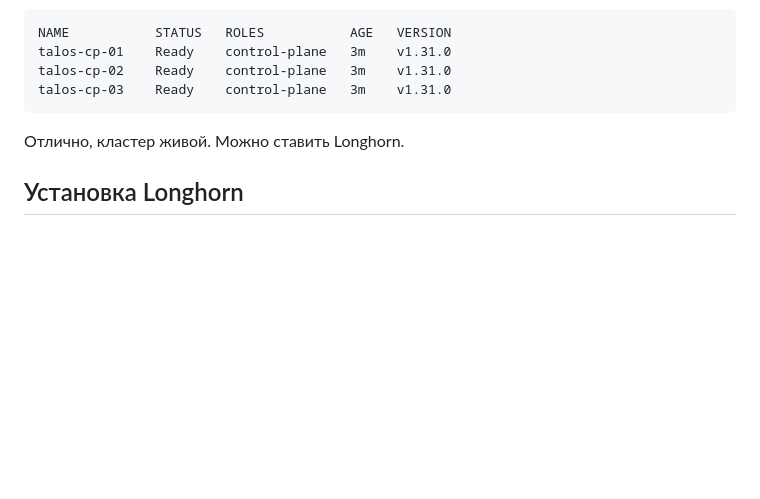
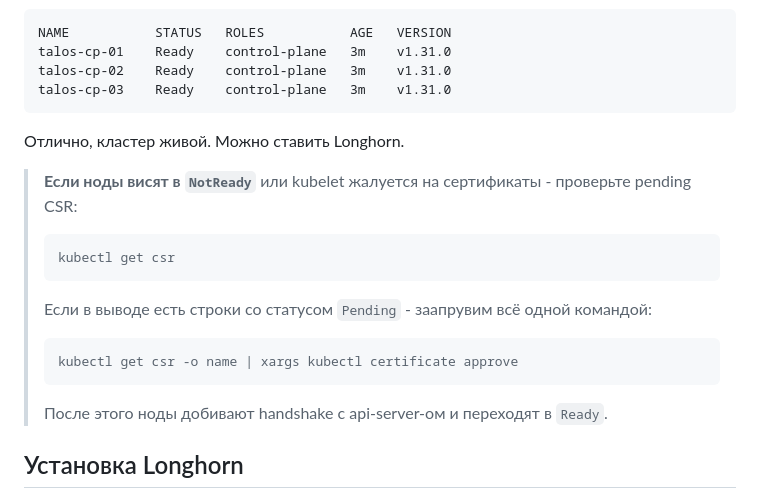
Before and after one commit to VizzleTF/onlyyaml, a Markdown page: posts/talos-longhorn.md, the part around the change. GitHub-like rendering; blank space fills up the shorter version.

Commit message:
docs(talos): add pending csr approval hint before longhorn install
Co-Authored-By: Claude Opus 4.7 (1M context) <noreply@anthropic.com>

````diff
--- a/posts/talos-longhorn.md
+++ b/posts/talos-longhorn.md
@@ -511,6 +511,20 @@ talos-cp-03    Ready    control-plane   3m    v1.31.0
 
 Отлично, кластер живой. Можно ставить Longhorn.
 
+> **Если ноды висят в `NotReady`** или kubelet жалуется на сертификаты - проверьте pending CSR:
+>
+> ```bash
+> kubectl get csr
+> ```
+>
+> Если в выводе есть строки со статусом `Pending` - заапрувим всё одной командой:
+>
+> ```bash
+> kubectl get csr -o name | xargs kubectl certificate approve
+> ```
+>
+> После этого ноды добивают handshake с api-server-ом и переходят в `Ready`.
+
 ## Установка Longhorn
 
 В данном примере будем устанавливать Longhorn через Helm-чарт с дефолтными вельюсами, кроме числа реплик: вместо дефолтных `3` оставим `2` (можно переопределить для каждого вольюма по отдельности после):
````
